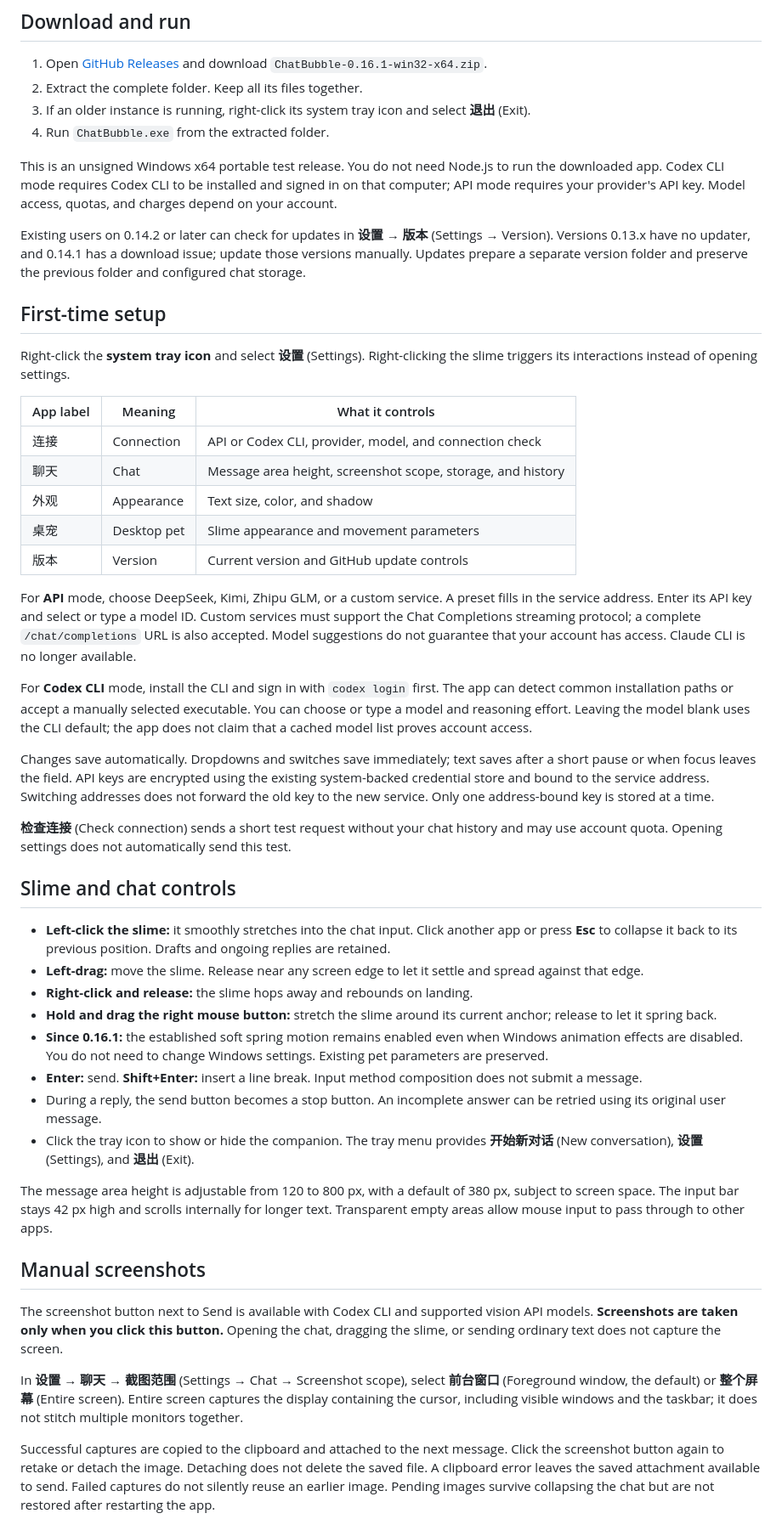
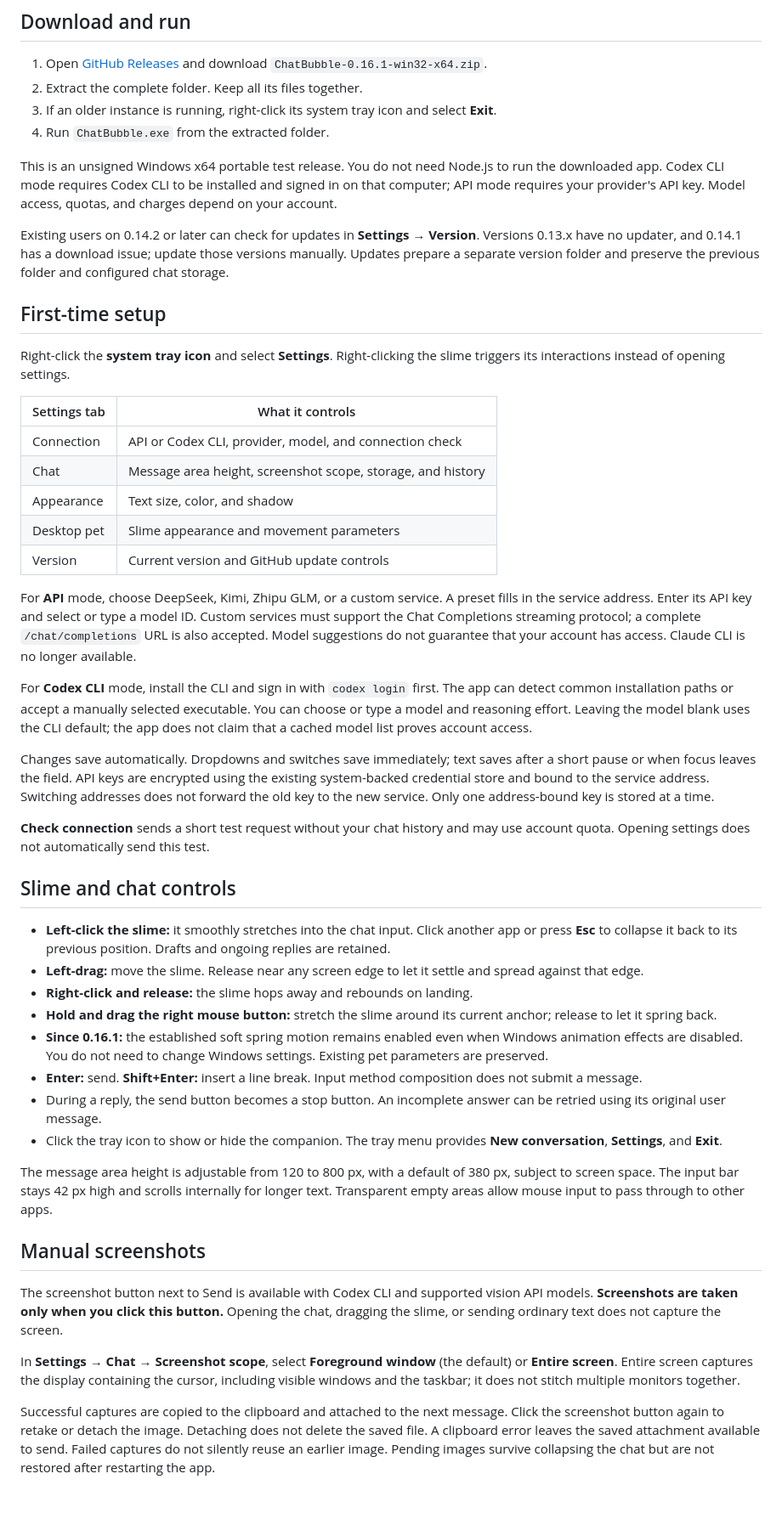
Before and after one commit to SeXon007/ChatBubble, a Markdown page: README.en.md, the part around the change. Shown at 85% size. GitHub-like rendering; blank space fills up the shorter version.

Commit message:
docs: use English labels consistently in English README

```diff
--- a/README.en.md
+++ b/README.en.md
@@ -10,24 +10,24 @@ Current release: **0.16.1**. **The app interface is currently in Chinese.** This
 
 1. Open [GitHub Releases](https://github.com/SeXon007/ChatBubble/releases/latest) and download `ChatBubble-0.16.1-win32-x64.zip`.
 2. Extract the complete folder. Keep all its files together.
-3. If an older instance is running, right-click its system tray icon and select **退出** (Exit).
+3. If an older instance is running, right-click its system tray icon and select **Exit**.
 4. Run `ChatBubble.exe` from the extracted folder.
 
 This is an unsigned Windows x64 portable test release. You do not need Node.js to run the downloaded app. Codex CLI mode requires Codex CLI to be installed and signed in on that computer; API mode requires your provider's API key. Model access, quotas, and charges depend on your account.
 
-Existing users on 0.14.2 or later can check for updates in **设置 → 版本** (Settings → Version). Versions 0.13.x have no updater, and 0.14.1 has a download issue; update those versions manually. Updates prepare a separate version folder and preserve the previous folder and configured chat storage.
+Existing users on 0.14.2 or later can check for updates in **Settings → Version**. Versions 0.13.x have no updater, and 0.14.1 has a download issue; update those versions manually. Updates prepare a separate version folder and preserve the previous folder and configured chat storage.
 
 ## First-time setup
 
-Right-click the **system tray icon** and select **设置** (Settings). Right-clicking the slime triggers its interactions instead of opening settings.
+Right-click the **system tray icon** and select **Settings**. Right-clicking the slime triggers its interactions instead of opening settings.
 
-| App label | Meaning | What it controls |
-| --- | --- | --- |
-| 连接 | Connection | API or Codex CLI, provider, model, and connection check |
-| 聊天 | Chat | Message area height, screenshot scope, storage, and history |
-| 外观 | Appearance | Text size, color, and shadow |
-| 桌宠 | Desktop pet | Slime appearance and movement parameters |
-| 版本 | Version | Current version and GitHub update controls |
+| Settings tab | What it controls |
+| --- | --- |
+| Connection | API or Codex CLI, provider, model, and connection check |
+| Chat | Message area height, screenshot scope, storage, and history |
+| Appearance | Text size, color, and shadow |
+| Desktop pet | Slime appearance and movement parameters |
+| Version | Current version and GitHub update controls |
 
 For **API** mode, choose DeepSeek, Kimi, Zhipu GLM, or a custom service. A preset fills in the service address. Enter its API key and select or type a model ID. Custom services must support the Chat Completions streaming protocol; a complete `/chat/completions` URL is also accepted. Model suggestions do not guarantee that your account has access. Claude CLI is no longer available.
 
@@ -35,7 +35,7 @@ For **Codex CLI** mode, install the CLI and sign in with `codex login` first. Th
 
 Changes save automatically. Dropdowns and switches save immediately; text saves after a short pause or when focus leaves the field. API keys are encrypted using the existing system-backed credential store and bound to the service address. Switching addresses does not forward the old key to the new service. Only one address-bound key is stored at a time.
 
-**检查连接** (Check connection) sends a short test request without your chat history and may use account quota. Opening settings does not automatically send this test.
+**Check connection** sends a short test request without your chat history and may use account quota. Opening settings does not automatically send this test.
 
 ## Slime and chat controls
 
@@ -46,7 +46,7 @@ Changes save automatically. Dropdowns and switches save immediately; text saves
 - **Since 0.16.1:** the established soft spring motion remains enabled even when Windows animation effects are disabled. You do not need to change Windows settings. Existing pet parameters are preserved.
 - **Enter:** send. **Shift+Enter:** insert a line break. Input method composition does not submit a message.
 - During a reply, the send button becomes a stop button. An incomplete answer can be retried using its original user message.
-- Click the tray icon to show or hide the companion. The tray menu provides **开始新对话** (New conversation), **设置** (Settings), and **退出** (Exit).
+- Click the tray icon to show or hide the companion. The tray menu provides **New conversation**, **Settings**, and **Exit**.
 
 The message area height is adjustable from 120 to 800 px, with a default of 380 px, subject to screen space. The input bar stays 42 px high and scrolls internally for longer text. Transparent empty areas allow mouse input to pass through to other apps.
 
@@ -54,7 +54,7 @@ The message area height is adjustable from 120 to 800 px, with a default of 380
 
 The screenshot button next to Send is available with Codex CLI and supported vision API models. **Screenshots are taken only when you click this button.** Opening the chat, dragging the slime, or sending ordinary text does not capture the screen.
 
-In **设置 → 聊天 → 截图范围** (Settings → Chat → Screenshot scope), select **前台窗口** (Foreground window, the default) or **整个屏幕** (Entire screen). Entire screen captures the display containing the cursor, including visible windows and the taskbar; it does not stitch multiple monitors together.
+In **Settings → Chat → Screenshot scope**, select **Foreground window** (the default) or **Entire screen**. Entire screen captures the display containing the cursor, including visible windows and the taskbar; it does not stitch multiple monitors together.
 
 Successful captures are copied to the clipboard and attached to the next message. Click the screenshot button again to retake or detach the image. Detaching does not delete the saved file. A clipboard error leaves the saved attachment available to send. Failed captures do not silently reuse an earlier image. Pending images survive collapsing the chat but are not restored after restarting the app.
 
```
